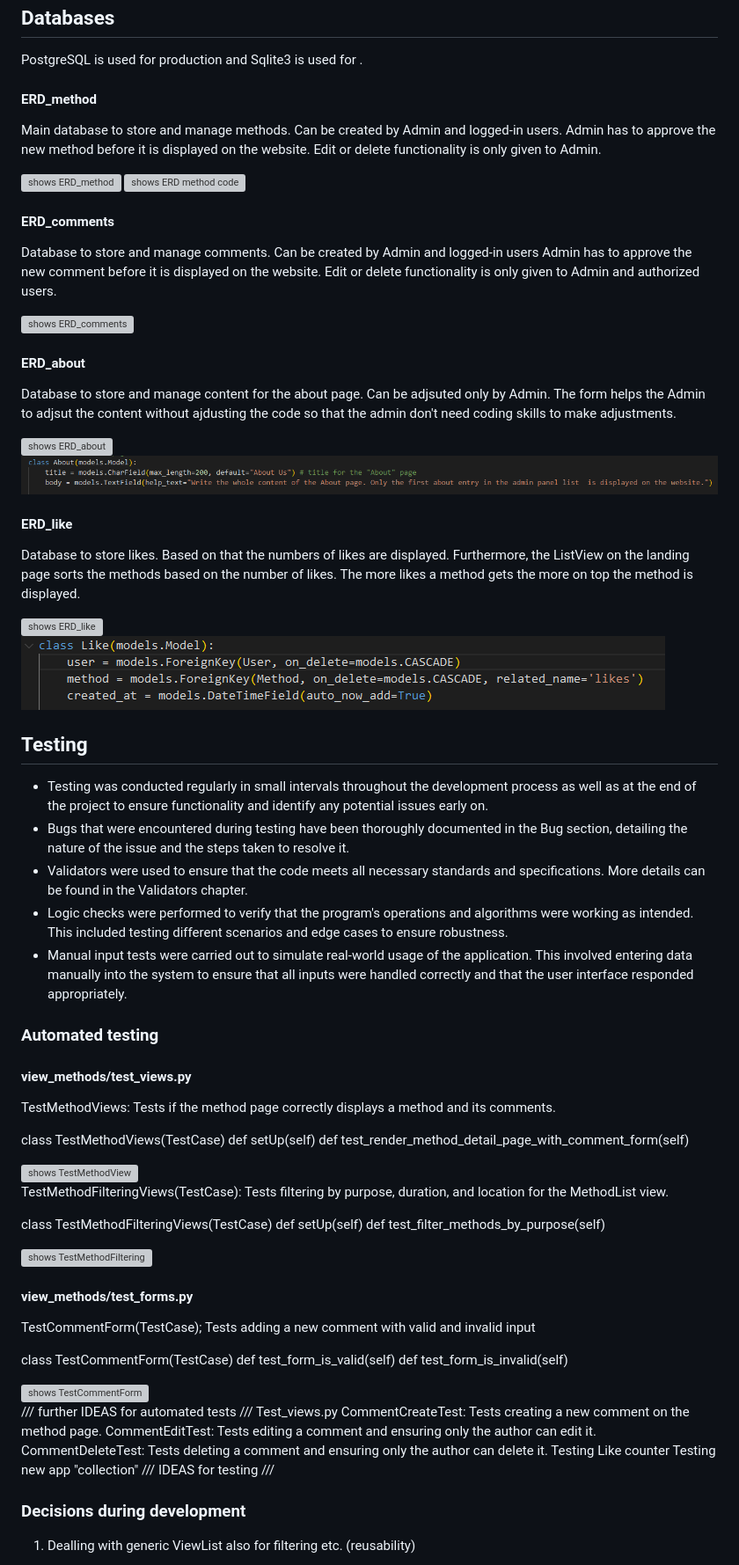
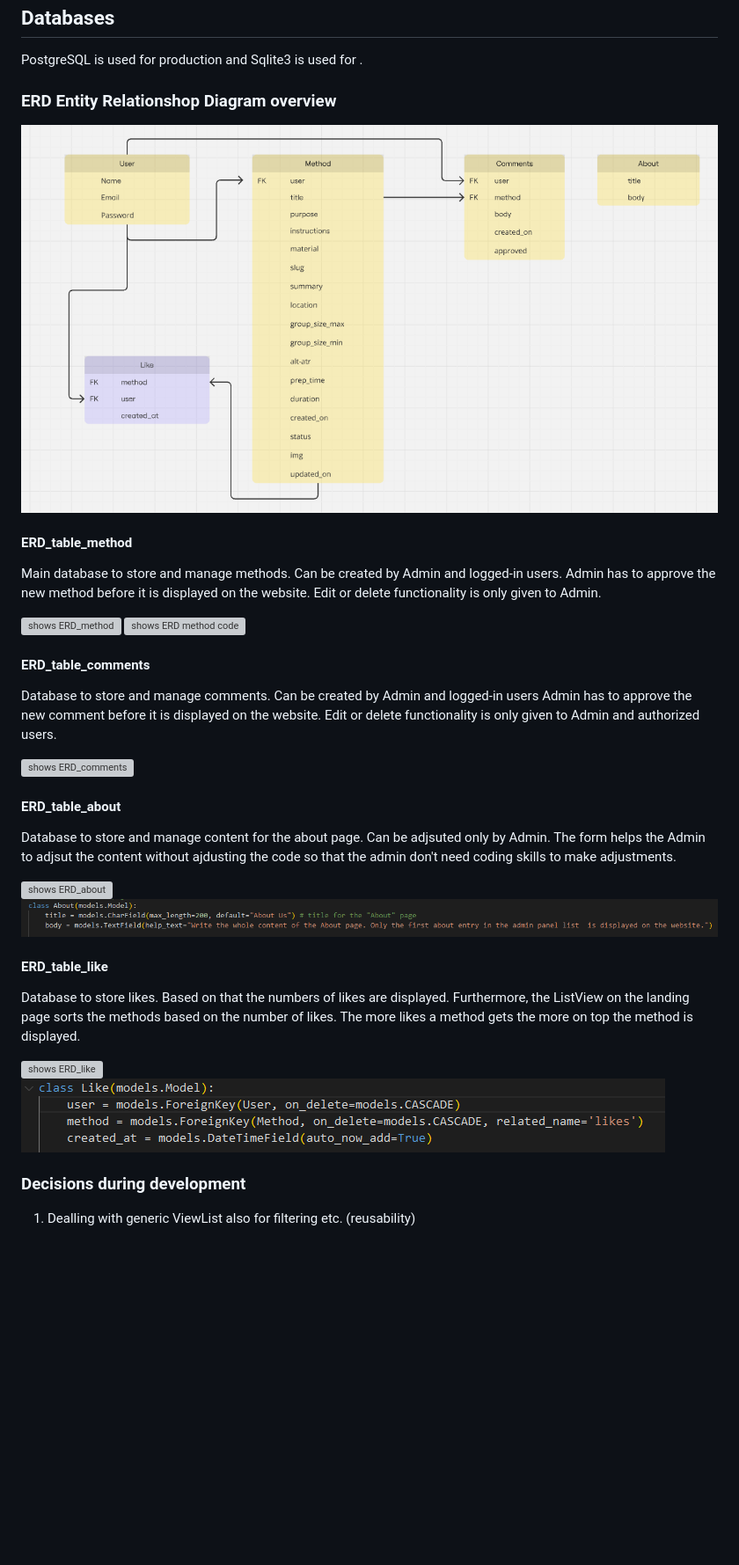
Before and after one commit to Fl0W97/ci-p4-methods-library, a Markdown page: README.md, the part around the change printed below. Shown: that part at 88% size. Rendered like a GitHub page; pictures changed too: README.images/README_ERD_overview.PNG (added); blank space fills up the shorter version; grey boxes are pictures that could not be loaded.

Commit message:
add text to README.md and TESTING.md

```diff
--- a/README.md
+++ b/README.md
@@ -167,7 +173,11 @@ There are various notifications which representing feedback for the user after C
 ## Databases
 PostgreSQL is used for production and Sqlite3 is used for .
 
-#### ERD_method
+### ERD Entity Relationshop Diagram overview
+<img src="README.images/README_ERD_overview.PNG" alt="shows ERD_overview_">
+
+
+#### ERD_table_method
 Main database to store and manage methods. Can be created by Admin and logged-in users.
 Admin has to approve the new method before it is displayed on the website. Edit or delete functionality is only given to Admin.
 
@@ -175,21 +185,21 @@ Admin has to approve the new method before it is displayed on the website. Edit
 <img src="README.images/README_ERD_method_code.PNG" alt="shows ERD method code">
 
 
-#### ERD_comments
+#### ERD_table_comments
 Database to store and manage comments. Can be created by Admin and logged-in users
 Admin has to approve the new comment before it is displayed on the website. Edit or delete functionality is only given to Admin and authorized users.
 
 <img src="README.images/README_ERD_comments.PNG" alt="shows ERD_comments">
 <img src="README.images/README_ERD_comments_code.PNG" alt="shows ERD comments code>
 
-#### ERD_about
+#### ERD_table_about
 Database to store and manage content for the about page. Can be adjsuted only by Admin.
 The form helps the Admin to adjsut the content without ajdusting the code so that the admin don't need coding skills to make adjustments.
 
 <img src="README.images/README_ERD_about.PNG" alt="shows ERD_about">
 <img src="README.images/README_ERD_about_code.PNG" alt="shows ERD about code">
 
-#### ERD_like
+#### ERD_table_like
 Database to store likes. Based on that the numbers of likes are displayed. Furthermore, the ListView on the landing page sorts the methods based on the number of likes. The more likes a method gets the more on top the method is displayed.
 
 <img src="README.images/README_ERD_like.PNG" alt="shows ERD_like">
@@ -197,57 +207,6 @@ Database to store likes. Based on that the numbers of likes are displayed. Furth
 
 
 
-## Testing
-
-- Testing was conducted regularly in small intervals throughout the development process as well as at the end of the project to ensure functionality and identify any potential issues early on.
-- Bugs that were encountered during testing have been thoroughly documented in the Bug section, detailing the nature of the issue and the steps taken to resolve it.
-- Validators were used to ensure that the code meets all necessary standards and specifications. More details can be found in the Validators chapter.
-- Logic checks were performed to verify that the program's operations and algorithms were working as intended. This included testing different scenarios and edge cases to ensure robustness.
-- Manual input tests were carried out to simulate real-world usage of the application. This involved entering data manually into the system to ensure that all inputs were handled correctly and that the user interface responded appropriately.
-
-
-### Automated testing
-
-#### view_methods/test_views.py
-
-TestMethodViews: Tests if the method page correctly displays a method and its comments.
-
-class TestMethodViews(TestCase)
-    def setUp(self)
-    def test_render_method_detail_page_with_comment_form(self)
-
-<img src="README.images/README_testing_TestMethodView.PNG" alt="shows TestMethodView">
-
-
-TestMethodFilteringViews(TestCase): Tests filtering by purpose, duration, and location for the MethodList view.
-
-class TestMethodFilteringViews(TestCase)
-    def setUp(self)
-    def test_filter_methods_by_purpose(self)
-
-<img src="README.images/README_testing_TestMethodFiltering.PNG" alt="shows TestMethodFiltering">
-
-
-#### view_methods/test_forms.py
-
-TestCommentForm(TestCase); Tests adding a new comment with valid and invalid input
-
-class TestCommentForm(TestCase)
-    def test_form_is_valid(self)
-    def test_form_is_invalid(self)
-
-<img src="README.images/README_testing_TestCommentForm.PNG" alt="shows TestCommentForm">
-
-
-
-/// further IDEAS for automated tests ///
-Test_views.py
-CommentCreateTest: Tests creating a new comment on the method page.
-CommentEditTest: Tests editing a comment and ensuring only the author can edit it.
-CommentDeleteTest: Tests deleting a comment and ensuring only the author can delete it.
-Testing Like counter
-Testing new app "collection"
-/// IDEAS for testing ///
 
 
 ### Decisions during development
```
Also changed, not shown: other parts of README.md (+73 -106 lines), TESTING.md (+45 -51 lines).
